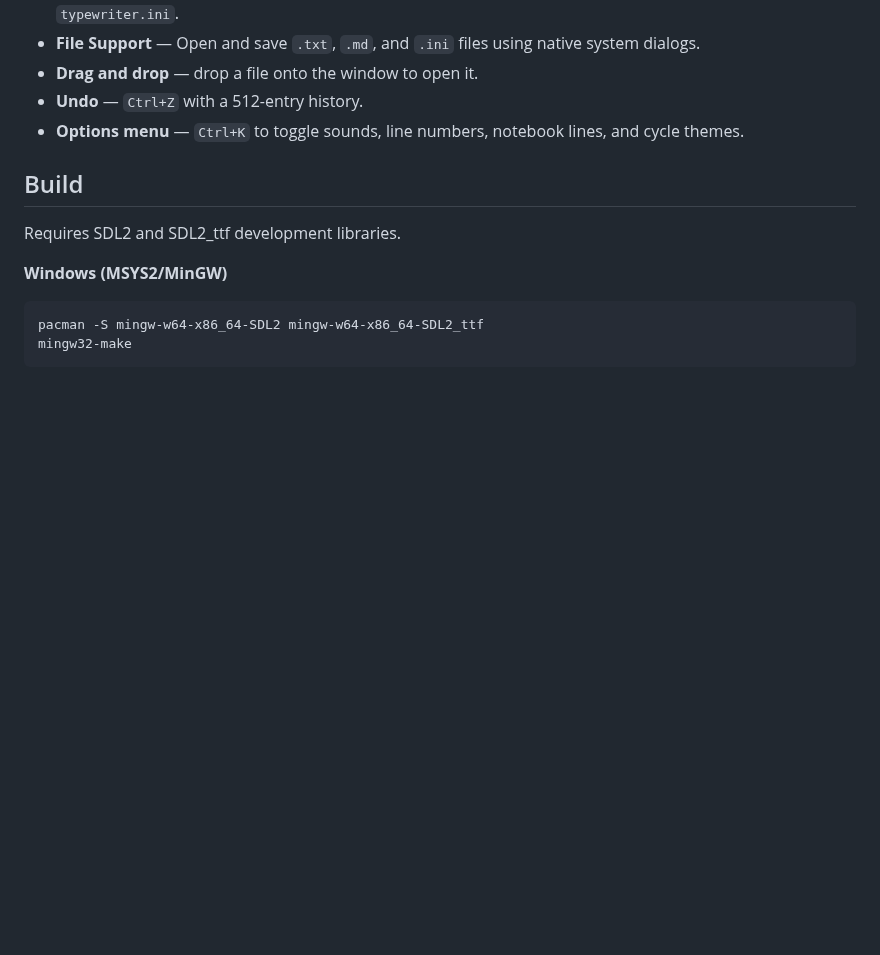
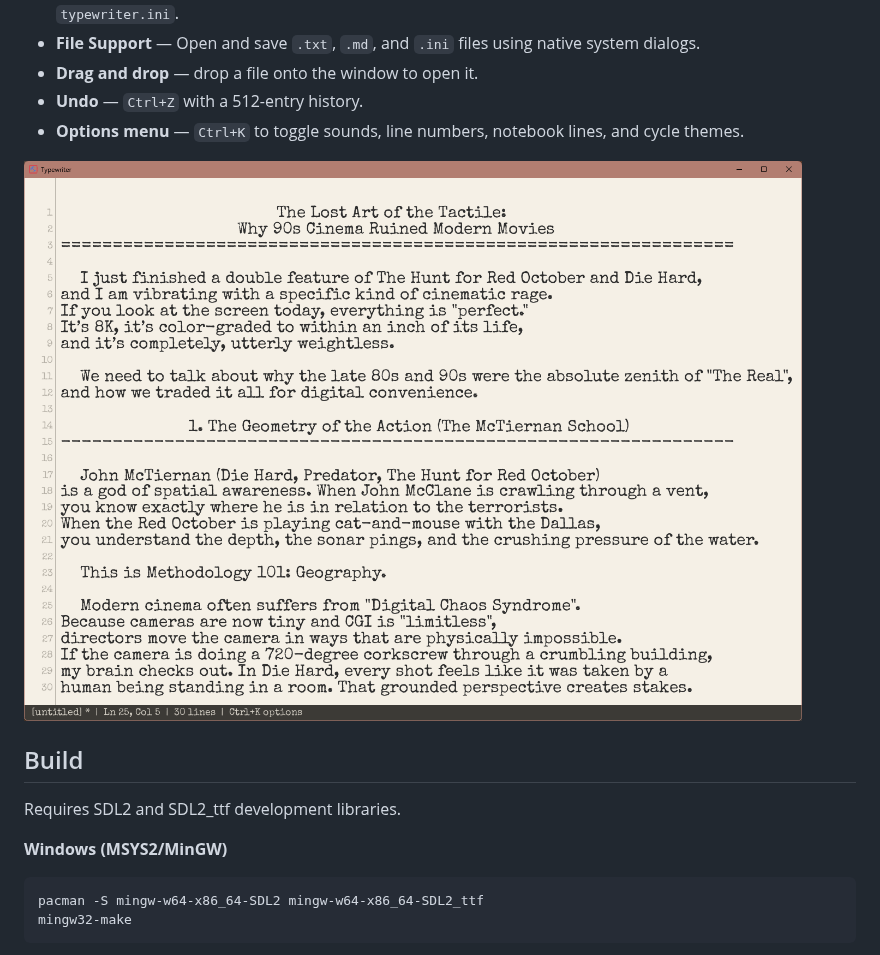
Before and after one commit to fezcode/typewriter, a Markdown page: README.md, the part around the change. GitHub-like rendering; pictures changed too: example.png (added); blank space fills up the shorter version.

Commit message:
docs: screenshot

```diff
--- a/README.md
+++ b/README.md
@@ -19,6 +19,8 @@ Built in C with SDL2 — fast, lightweight, cross-platform. Every keystroke clic
 - **Drag and drop** — drop a file onto the window to open it.
 - **Undo** — `Ctrl+Z` with a 512-entry history.
 - **Options menu** — `Ctrl+K` to toggle sounds, line numbers, notebook lines, and cycle themes.
+
+![Screenshot](./example.png)
 
 ## Build
 
```
Also changed, not shown: 2 other files.
